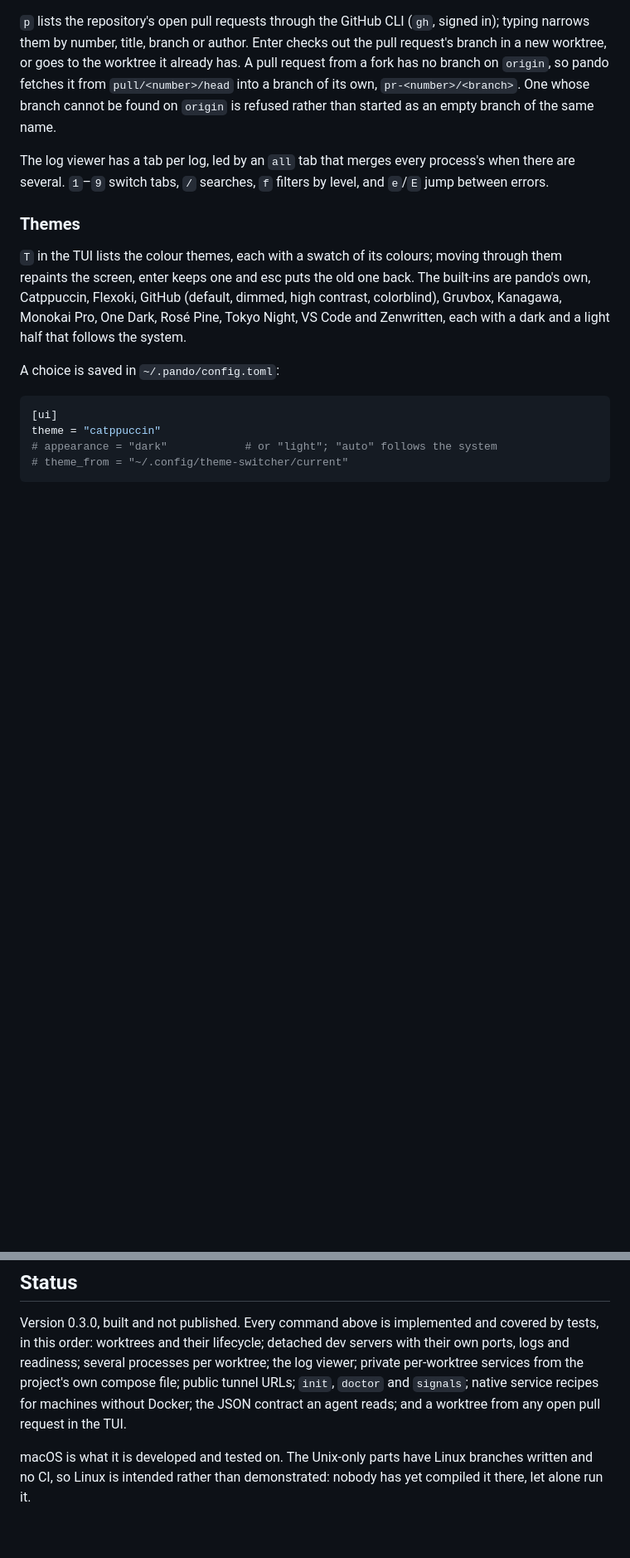
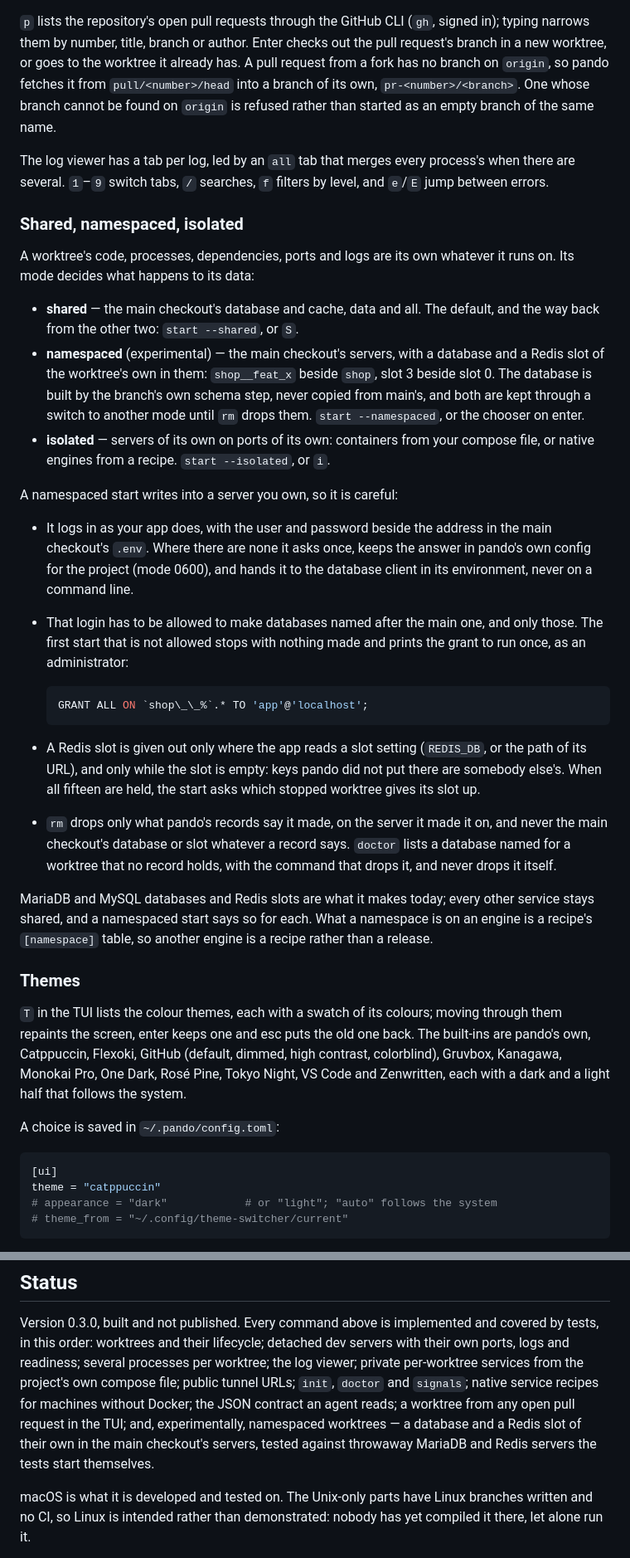
Before and after one commit to casab/pando, a Markdown page: README.md, 2 parts joined by grey strips. Shown at 83% size. Drawn GitHub-style; blank space fills up the shorter version.

````diff
--- a/README.md
+++ b/README.md
@@ -177,6 +188,52 @@ The log viewer has a tab per log, led by an `all` tab that merges every
 process's when there are several. `1`–`9` switch tabs, `/` searches, `f`
 filters by level, and `e`/`E` jump between errors.
 
+### Shared, namespaced, isolated
+
+A worktree's code, processes, dependencies, ports and logs are its own
+whatever it runs on. Its mode decides what happens to its data:
+
+- **shared** — the main checkout's database and cache, data and all. The
+  default, and the way back from the other two: `start --shared`, or `S`.
+- **namespaced** (experimental) — the main checkout's servers, with a
+  database and a Redis slot of the worktree's own in them: `shop__feat_x`
+  beside `shop`, slot 3 beside slot 0. The database is built by the
+  branch's own schema step, never copied from main's, and both are kept
+  through a switch to another mode until `rm` drops them.
+  `start --namespaced`, or the chooser on enter.
+- **isolated** — servers of its own on ports of its own: containers from
+  your compose file, or native engines from a recipe. `start --isolated`,
+  or `i`.
+
+A namespaced start writes into a server you own, so it is careful:
+
+- It logs in as your app does, with the user and password beside the
+  address in the main checkout's `.env`. Where there are none it asks
+  once, keeps the answer in pando's own config for the project (mode
+  0600), and hands it to the database client in its environment, never
+  on a command line.
+- That login has to be allowed to make databases named after the main
+  one, and only those. The first start that is not allowed stops with
+  nothing made and prints the grant to run once, as an administrator:
+
+  ```sql
+  GRANT ALL ON `shop\_\_%`.* TO 'app'@'localhost';
+  ```
+
+- A Redis slot is given out only where the app reads a slot setting
+  (`REDIS_DB`, or the path of its URL), and only while the slot is empty:
+  keys pando did not put there are somebody else's. When all fifteen are
+  held, the start asks which stopped worktree gives its slot up.
+- `rm` drops only what pando's records say it made, on the server it made
+  it on, and never the main checkout's database or slot whatever a record
+  says. `doctor` lists a database named for a worktree that no record
+  holds, with the command that drops it, and never drops it itself.
+
+MariaDB and MySQL databases and Redis slots are what it makes today;
+every other service stays shared, and a namespaced start says so for each.
+What a namespace is on an engine is a recipe's `[namespace]` table, so
+another engine is a recipe rather than a release.
+
 ### Themes
 
 `T` in the TUI lists the colour themes, each with a swatch of its
@@ -242,8 +299,11 @@ lifecycle; detached dev servers with their own ports, logs and readiness;
 several processes per worktree; the log viewer; private per-worktree
 services from the project's own compose file; public tunnel URLs; `init`,
 `doctor` and `signals`; native service recipes for machines without
-Docker; the JSON contract an agent reads; and a worktree from any open
-pull request in the TUI.
+Docker; the JSON contract an agent reads; a worktree from any open
+pull request in the TUI; and, experimentally, namespaced worktrees — a
+database and a Redis slot of their own in the main checkout's servers,
+tested against throwaway MariaDB and Redis servers the tests start
+themselves.
 
 macOS is what it is developed and tested on. The Unix-only parts have
 Linux branches written and no CI, so Linux is intended rather than
````
Also changed, not shown: other parts of README.md (+12 -1 lines), CLAUDE.md (+17 -0 lines), agent/brief.md (+25 -1 lines).
